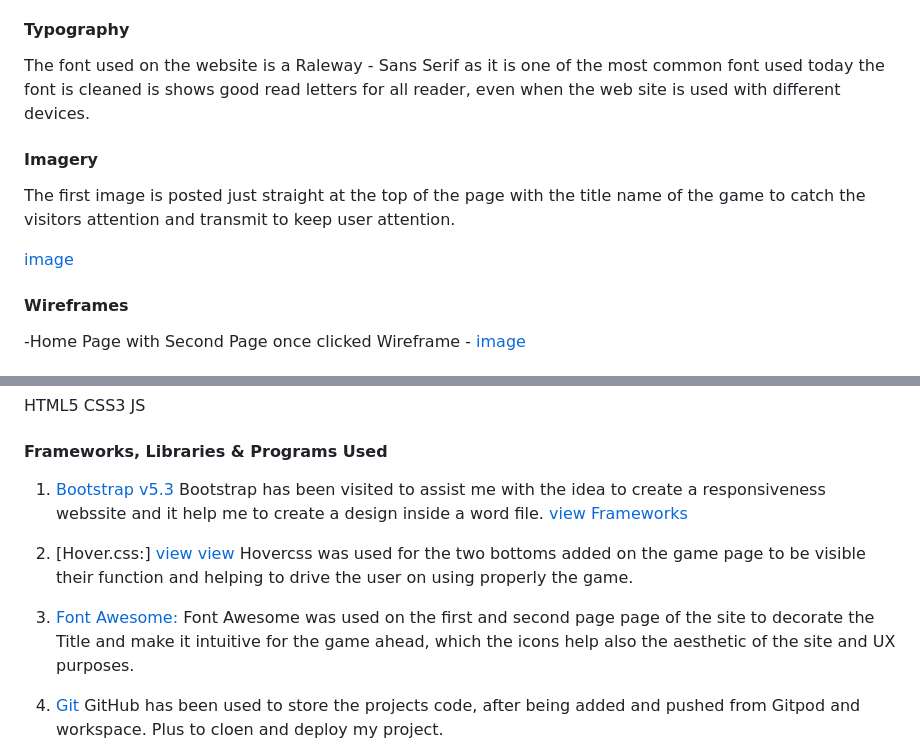
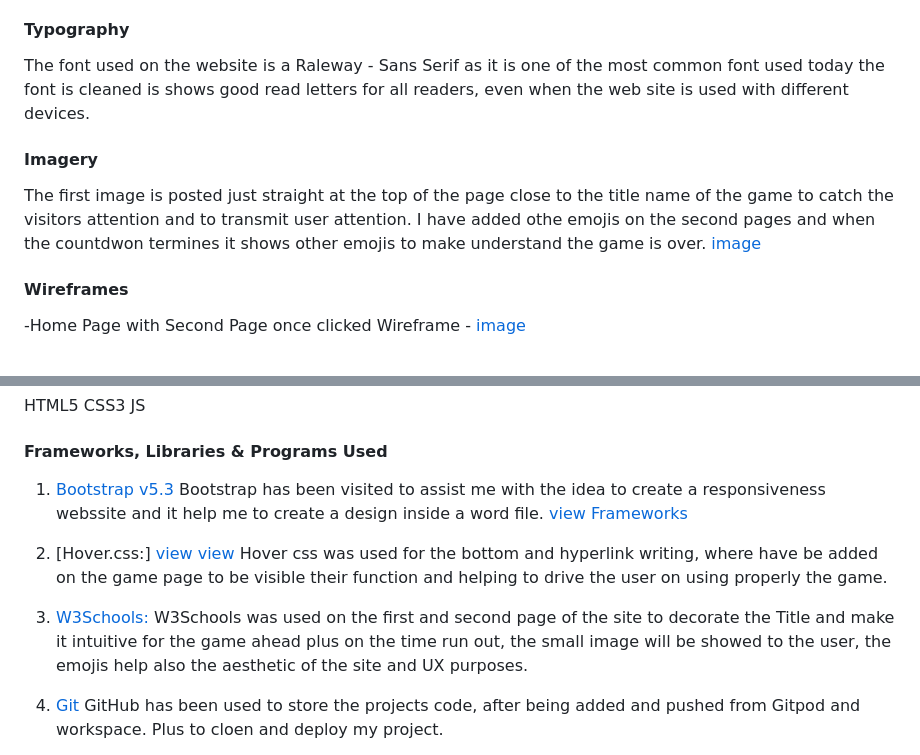
Before and after one commit to Infouktour3/project02x, a Markdown page: README.md, 2 parts joined by grey strips. Rendered like a GitHub page.

Commit message:
last revision in readme

```diff
--- a/README.md
+++ b/README.md
@@ -33,13 +33,12 @@ they do not want to be bored on understanding how work the game otherwise they w
 3) In turn make the site more attractive expacially with fonts images showed on the screen.
 
 #### Typography
-The font used on the website is a Raleway - Sans Serif  as it is one of the most common font used today the font is cleaned is shows good read letters for all reader,
+The font used on the website is a Raleway - Sans Serif  as it is one of the most common font used today the font is cleaned is shows good read letters for all readers,
 even when the web site is used with different devices.
 
 #### Imagery
-The first image is posted just straight at the top of the page with the title name of the game to catch the visitors attention and transmit to keep user attention.
-
-[image](assets/images/Screenshot.website.png)
+The first image is posted just straight at the top of the page close to the title name of the game to catch the visitors attention and to transmit user attention. I have added othe emojis on the second pages and when the countdwon termines it shows other emojis to make understand the game is over.
+[image](https://www.w3schools.com/charsets/tryit.asp?deci=128163)
 
 
 #### Wireframes
@@ -62,15 +59,14 @@ JS
 
 #### Frameworks, Libraries & Programs Used
 1) [Bootstrap v5.3](https://getbootstrap.com/)
-Bootstrap has been visited to assist me with the idea to create a responsiveness webssite and it help me to
-create a design inside a word file. [view](docs/WIREFRAME-WEBSITE.docx)
+Bootstrap has been visited to assist me with the idea to create a responsiveness webssite and it help me to create a design inside a word file. [view](docs/WIREFRAME-WEBSITE.docx)
 [Frameworks](https://infouktour3-project02x-w7gubda7n57.ws-eu106.gitpod.io/)
 
 2) [Hover.css:] [view](index.css) [view](https://github.com/)
-Hovercss was used for the two  bottoms added on the game page to be visible their function and helping to drive the user on using properly the game.
+Hover css was used for the bottom and hyperlink writing, where have be added on the game page to be visible their function and helping to drive the user on using properly the game.
 
-3) [Font Awesome:](https://fontawesome.com)
-Font Awesome was used on the first and second page page of the site to decorate the Title and make it intuitive for the game ahead, which the icons help also the aesthetic of the site and UX purposes.
+3) [W3Schools:](https://www.w3schools.com/charsets/tryit.asp?deci=128163)
+W3Schools was used on the first and second page of the site to decorate the Title and make it intuitive for the game ahead plus on the time run out, the small image will be showed to the user, the emojis help also the aesthetic of the site and UX purposes.
 
 4) [Git](https://infouktour3-project02x-yru3ukoln2m.ws-eu106.gitpod.io/)
 GitHub has been used to store the projects code, after being added and pushed from Gitpod and workspace. Plus to cloen and deploy my project.
```
Also changed, not shown: other parts of README.md (+3 -5 lines).
